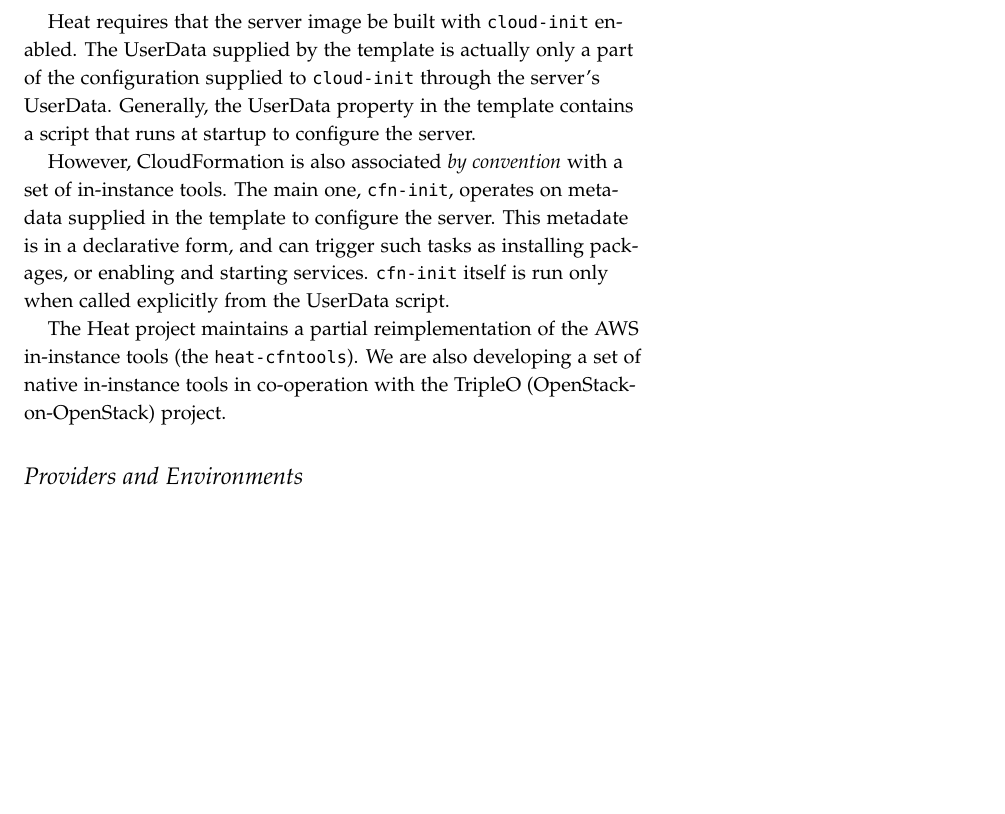
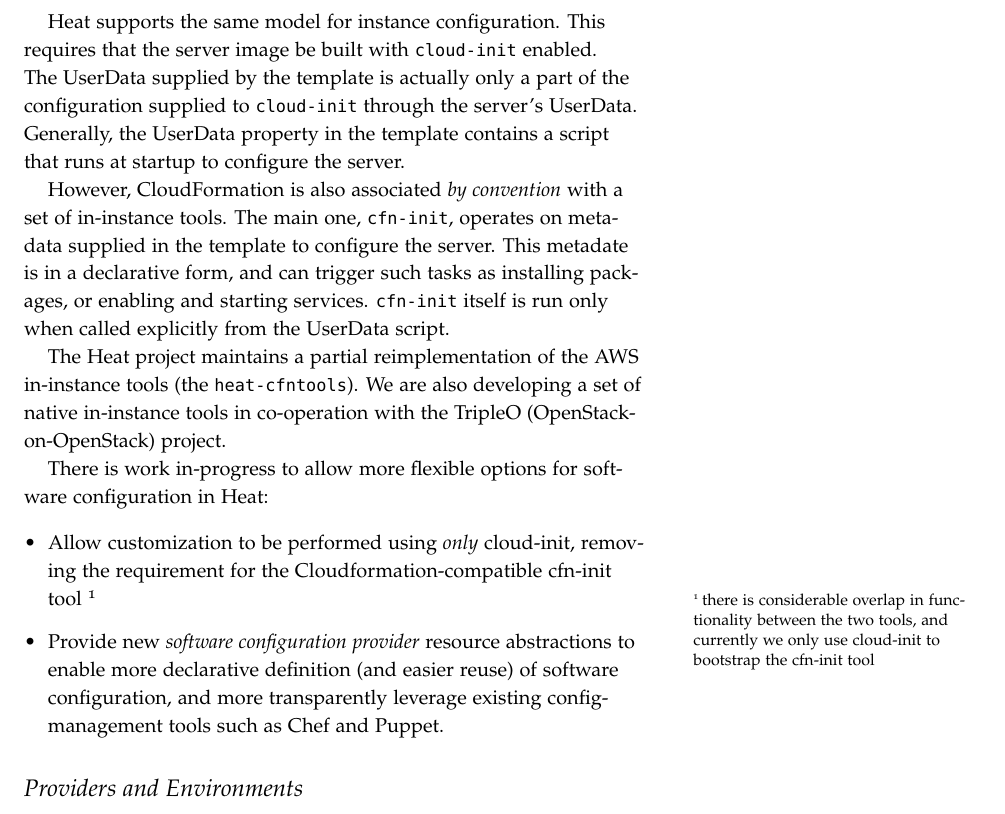
Before and after one commit to zaneb/presentations, a LaTeX document (heat-application-definition-2013-09.tex, which reads software-config.tex): part of page 3 of 5, cut at the place of the change, the shorter picture padded with empty space. Compiled offline with pdfLaTeX.

Commit message:
Add software-config roadmap

```diff
--- a/software-config.tex
+++ b/software-config.tex
@@ -2,8 +2,15 @@
 
 The scope of CloudFormation is essentially limited to providing data to the underlying infrastructure APIs. In the case of virtual servers, that means putting data directly onto the server via the UserData section (which is limited in size to 16kB) or supplying it via the metadata server.
 
-Heat requires that the server image be built with \texttt{cloud-init} enabled. The UserData supplied by the template is actually only a part of the configuration supplied to \texttt{cloud-init} through the server's UserData. Generally, the UserData property in the template contains a script that runs at startup to configure the server.
+Heat supports the same model for instance configuration.  This requires that the server image be built with \texttt{cloud-init} enabled. The UserData supplied by the template is actually only a part of the configuration supplied to \texttt{cloud-init} through the server's UserData. Generally, the UserData property in the template contains a script that runs at startup to configure the server.
 
 However, CloudFormation is also associated \emph{by convention} with a set of in-instance tools. The main one, \texttt{cfn-init}, operates on metadata supplied in the template to configure the server. This metadate is in a declarative form, and can trigger such tasks as installing packages, or enabling and starting services. \texttt{cfn-init} itself is run only when called explicitly from the UserData script.
 
 The Heat project maintains a partial reimplementation of the AWS in-instance tools (the \texttt{heat-cfntools}). We are also developing a set of native in-instance tools in co-operation with the TripleO (OpenStack-on-OpenStack) project.
+
+There is work in-progress to allow more flexible options for software configuration in Heat:
+
+\begin{itemize}
+\item Allow customization to be performed using \emph{only} cloud-init, removing the requirement for the Cloudformation-compatible cfn-init tool \footnote{there is considerable overlap in functionality between the two tools, and currently we only use cloud-init to bootstrap the cfn-init tool}
+\item Provide new \emph{software configuration provider} resource abstractions to enable more declarative definition (and easier reuse) of software configuration, and more transparently leverage existing config-management tools such as Chef and Puppet.
+\end{itemize}
```
